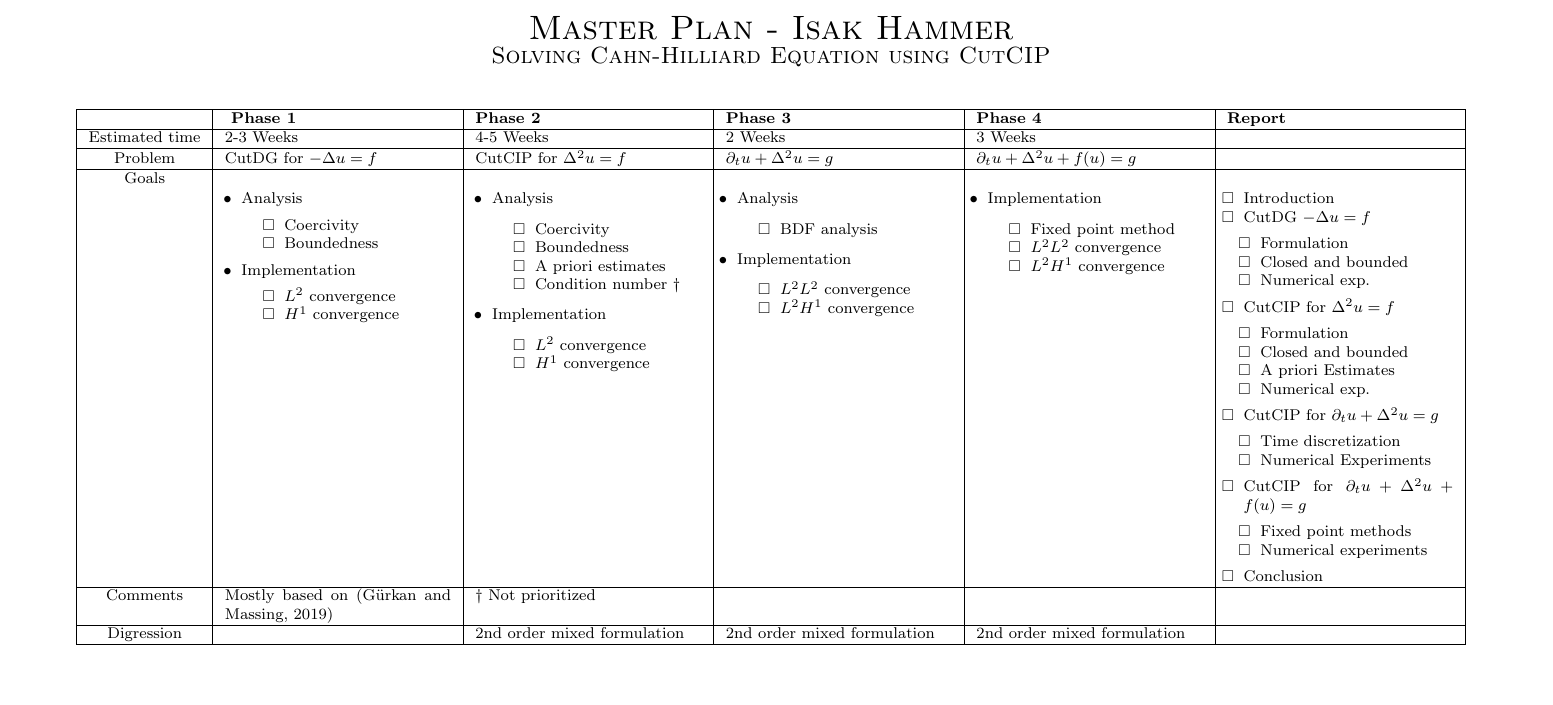
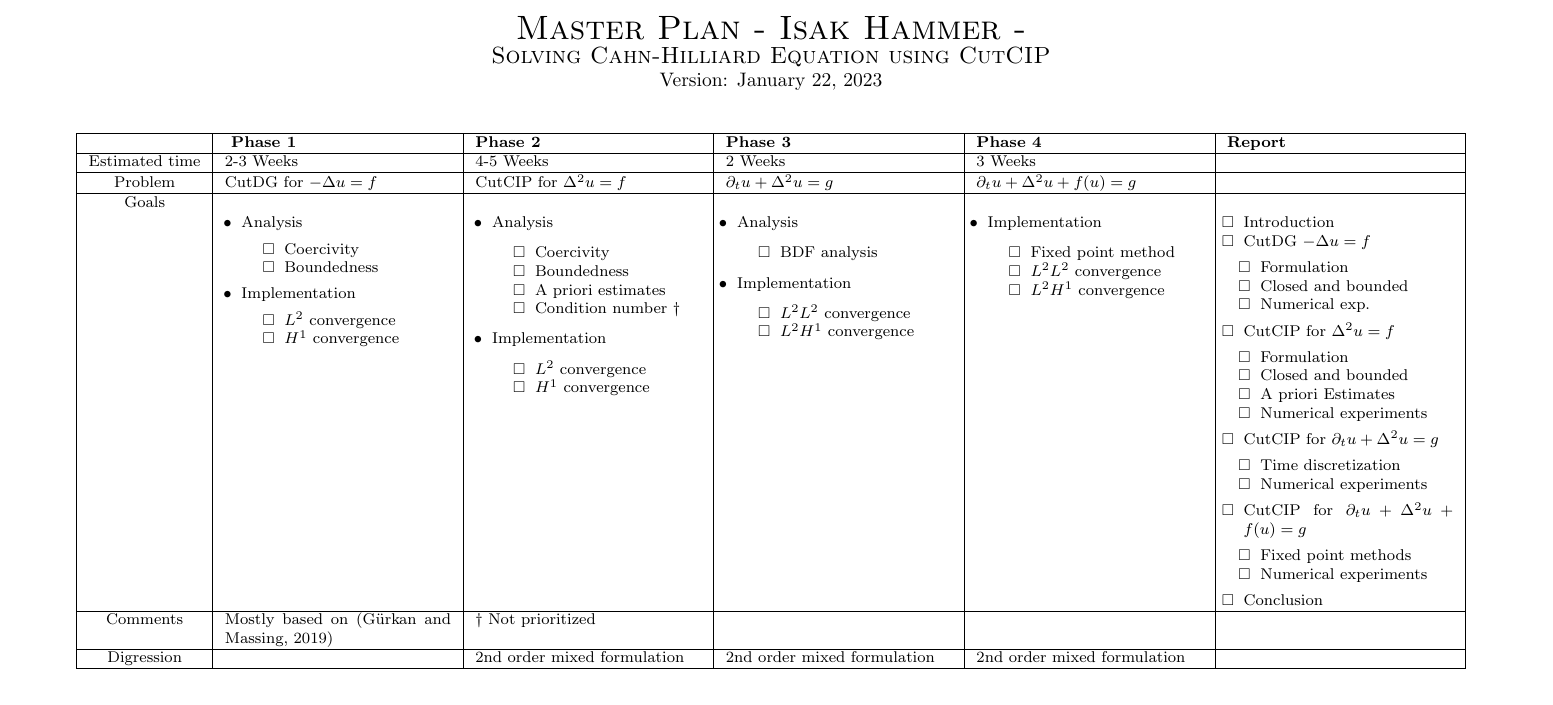
Before and after one commit to isakhammer/master_thesis, a LaTeX thesis (master_thesis/workplan/main.tex): part of page 1 of 2, cut so that both start at the same text. Compiled offline with pdfLaTeX.

Commit message:
Update main

```diff
--- a/master_thesis/workplan/main.tex
+++ b/master_thesis/workplan/main.tex
@@ -32,8 +32,10 @@
 %----------------------------------------------------------------------------------------
 
 \begin{center}
-\textsc{\LARGE Master Plan - Isak Hammer}\\
-\textsc{\large Solving Cahn-Hilliard Equation using CutCIP}
+\textsc{\LARGE Master Plan - Isak Hammer - }\\
+\textsc{\large Solving Cahn-Hilliard Equation using CutCIP}\\
+Version: \today
+
 \end{center}
 
 \begin{table}[htpb]
@@ -122,12 +124,12 @@
                 \item  Formulation
                 \item Closed and bounded
                 \item A priori Estimates
-                \item Numerical exp.
+                \item Numerical experiments
                 \end{todolist}
             \item CutCIP for $ \partial _{t}u +  \Delta ^2 u = g$
                 \begin{todolist}[leftmargin=3mm, noitemsep]
                 \item  Time discretization
-                \item Numerical Experiments
+                \item Numerical experiments
                 \end{todolist}
             \item CutCIP for $ \partial _{t}u +  \Delta ^2 u + f(u) = g$
                 \begin{todolist}[leftmargin=3mm, noitemsep]
```
Also changed, not shown: master_thesis/workplan/main.pdf.
